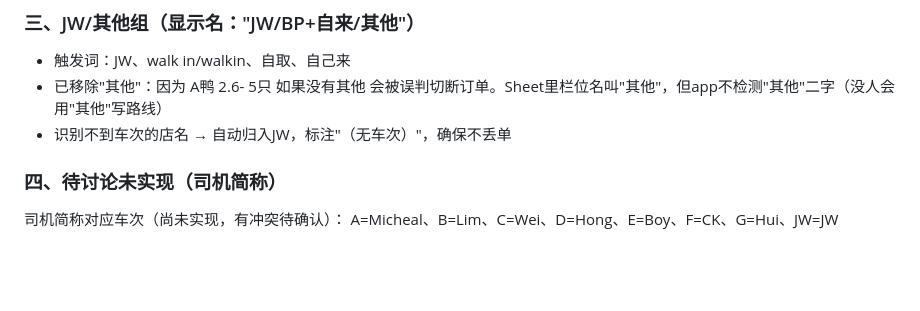
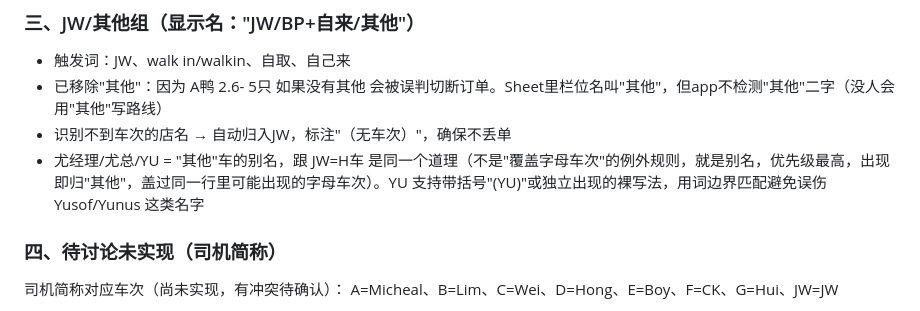
Before and after one commit to thohui888-blip/KIMORDER, a Markdown page: CLAUDE.md, the part around the change. Rendered like a GitHub page; blank space fills up the shorter version.

Commit message:
补充文档：说明尤经理/尤总/YU 是其他车的别名而非覆盖规则

```diff
--- a/CLAUDE.md
+++ b/CLAUDE.md
@@ -67,6 +67,7 @@ KIM FROZEN FOOD SDN BHD内部订单管理工具，托管在GitHub Pages。
 - 触发词：JW、walk in/walkin、自取、自己来
 - 已移除"其他"：因为 A鸭 2.6- 5只 如果没有其他 会被误判切断订单。Sheet里栏位名叫"其他"，但app不检测"其他"二字（没人会用"其他"写路线）
 - 识别不到车次的店名 → 自动归入JW，标注"（无车次）"，确保不丢单
+- 尤经理/尤总/YU = "其他"车的别名，跟 JW=H车 是同一个道理（不是"覆盖字母车次"的例外规则，就是别名，优先级最高，出现即归"其他"，盖过同一行里可能出现的字母车次）。YU 支持带括号"(YU)"或独立出现的裸写法，用词边界匹配避免误伤 Yusof/Yunus 这类名字
 
 ### 四、待讨论未实现（司机简称）
 司机简称对应车次（尚未实现，有冲突待确认）：
```
